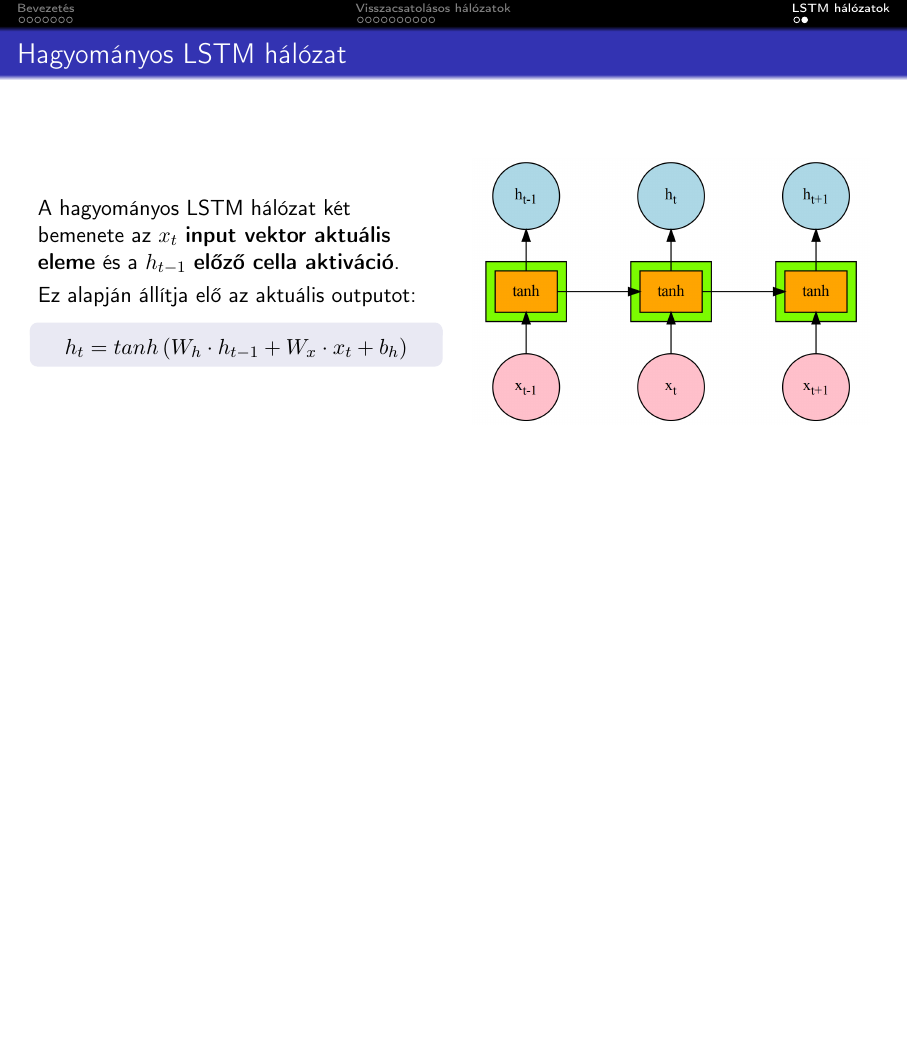
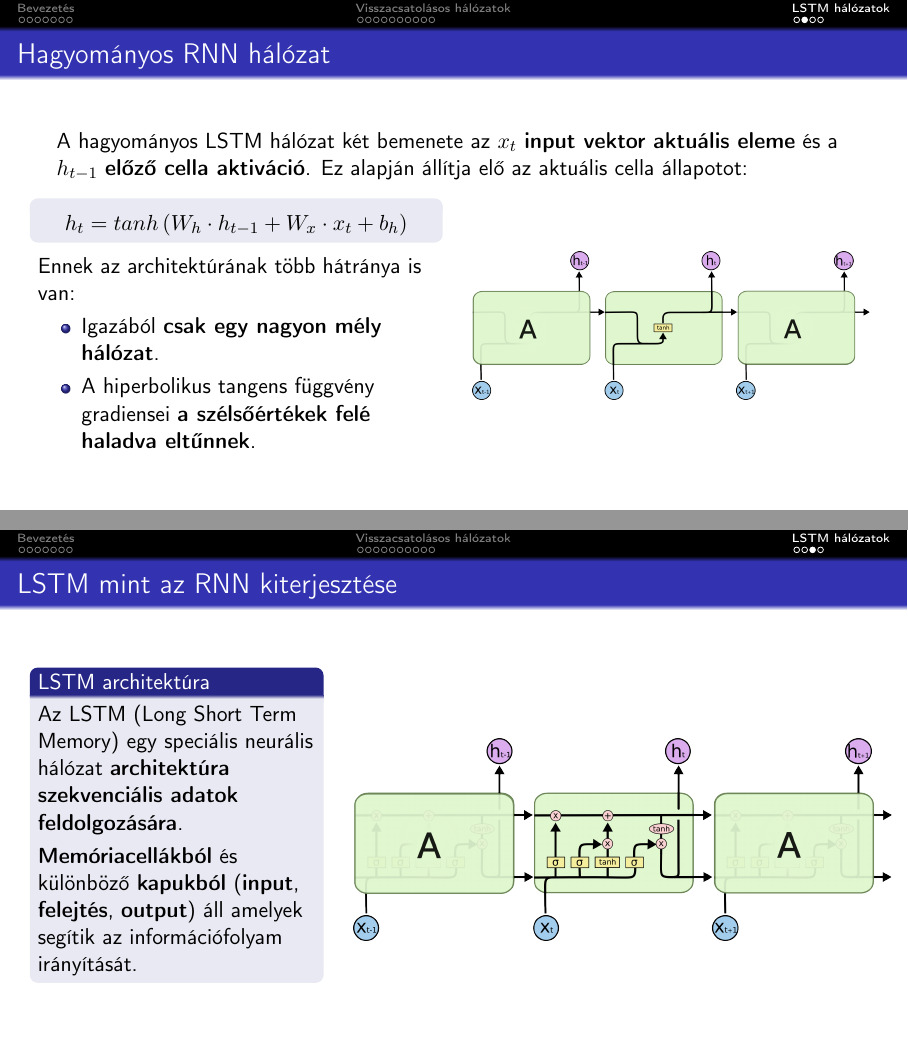
Before and after one commit to basictask/Intelligencia, LaTeX slides (10_recurrent/doc/10_recurrent.tex): page 24 of 24 before the commit and pages 24 and 25 of 27 after it, the two joined at a grey line, the shorter picture padded with empty space. Compiled offline with pdfLaTeX.

Commit message:
working on 10

```diff
--- a/10_recurrent/doc/10_recurrent.tex
+++ b/10_recurrent/doc/10_recurrent.tex
@@ -355,18 +358,42 @@ Minden $t$ időlépésben kiszámolja $L_t$ költséget, amelyet a végén aggre
 \tableofcontents[currentsection]
 \end{frame}
 
-\begin{frame}{Hagyományos LSTM hálózat}
+\begin{frame}{Hagyományos RNN hálózat}
+A hagyományos LSTM hálózat két bemenete az $x_t$  \textbf{input vektor aktuális eleme} és a $h_{t-1}$ \textbf{előző cella aktiváció}. Ez alapján állítja elő az aktuális cella állapotot:
 \begin{columns}
 \begin{column}{.5\textwidth}
-A hagyományos LSTM hálózat két bemenete az $x_t$  \textbf{input vektor aktuális eleme} és a $h_{t-1}$ \textbf{előző cella aktiváció}.\par\smallskip
-Ez alapján állítja elő az aktuális outputot:
 \begin{block}{}
 \vspace{-0.5cm}
 \[
 h_t = tanh\left(W_h \cdot h_{t-1} + W_x \cdot x_t + b_h\right)
 \]
 \end{block}
+Ennek az architektúrának több hátránya is van:
+\begin{itemize}
+	\item Igazából \textbf{csak egy nagyon mély hálózat}.
+	\item A hiperbolikus tangens függvény gradiensei \textbf{a szélsőértékek felé haladva eltűnnek}.
+\end{itemize}
 \end{column}
 \begin{column}{.5\textwidth}
 \begin{center}
-\includegraphics[height=7cm, width=7cm, keepaspectratio]{graphs/recurrent_17.png}
+\includegraphics[height=7cm, width=7cm, keepaspectratio]{images/recurrent_5.png}
+\end{center}
+\end{column}
+\end{columns}
+\end{frame}
+
+\begin{frame}{LSTM mint az RNN kiterjesztése}
+\begin{columns}
+\begin{column}{.35\textwidth}
+\begin{block}{LSTM architektúra}
+Az LSTM (Long Short Term Memory) egy speciális neurális hálózat \textbf{architektúra szekvenciális adatok feldolgozására}.\par\smallskip
+\textbf{Memóriacellákból} és különböző \textbf{kapukból} (\textbf{input}, \textbf{felejtés}, \textbf{output}) áll amelyek segítik az információfolyam irányítását.
+\end{block}
+\end{column}
+\begin{column}{.65\textwidth}
+\begin{center}
+\includegraphics[height=7cm, width=9.5cm, keepaspectratio]{images/recurrent_6.png}
+\end{center}
+\end{column}
+\end{columns}
+\end{frame}
@@ -373,3 +407,12 @@ h_t = tanh\left(W_h \cdot h_{t-1} + W_x \cdot x_t + b_h\right)
+\end{block}}
+\only<2>{\begin{block}{Cella output}
+A cella outputja ($h_t$) \textbf{a hálózat aktivációja} $t$ időlépésben.\par\smallskip
+A cella outputja az input vektor $t$. eleme és az előző cella aktivációja $h_{t-1}$ alapján áll elő és a következő, $t+1$-edik cella inputjául szolgál.
+\end{block}}
+\end{column}
+\begin{column}{.6\textwidth}
+\begin{center}
+\includegraphics[height=7cm, width=8.5cm, keepaspectratio]{images/recurrent_12.png}
 \end{center}
 \end{column}
 \end{columns}
```
Also changed, not shown: 10_recurrent/doc/10_recurrent.pdf, 10_recurrent/doc/images/recurrent_10.png (added), 10_recurrent/doc/images/recurrent_11.png (added), 10_recurrent/doc/images/recurrent_12.png (added), 10_recurrent/doc/images/recurrent_4.png (added), 10_recurrent/doc/images/recurrent_5.png (added), 10_recurrent/doc/images/recurrent_6.png (added), 10_recurrent/doc/images/recurrent_7.png (added), 10_recurrent/doc/images/recurrent_8.png (added), 10_recurrent/doc/images/recurrent_9.png (added), 10_recurrent/doc/10_recurrent.tex (16 more changed lines), 1 other file.
